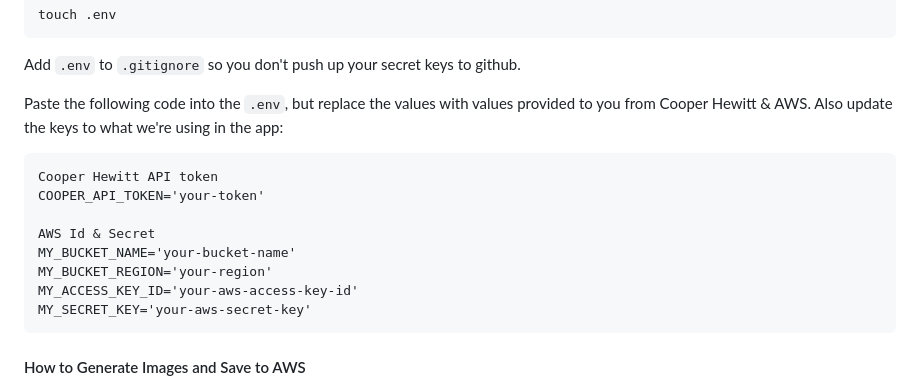
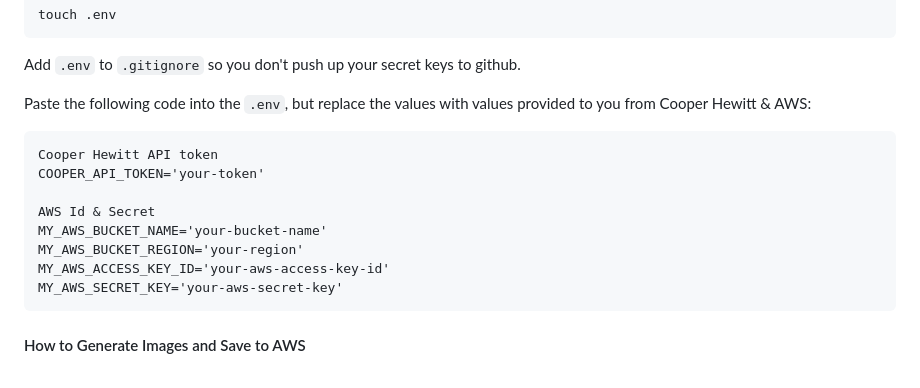
Before and after one commit to snphillips/meeting-background-maker-server, a Markdown page: README.md, the part around the change. GitHub-like rendering.

Commit message:
bypass secret scanning

````diff
--- a/README.md
+++ b/README.md
@@ -41,17 +41,17 @@ touch .env
 
 Add `.env` to `.gitignore` so you don't push up your secret keys to github.
 
-Paste the following code into the `.env`, but replace the values with values provided to you from Cooper Hewitt & AWS. Also update the keys to what we're using in the app:
+Paste the following code into the `.env`, but replace the values with values provided to you from Cooper Hewitt & AWS:
 
 ```
 Cooper Hewitt API token
 COOPER_API_TOKEN='your-token'
 
 AWS Id & Secret
-MY_BUCKET_NAME='your-bucket-name'
-MY_BUCKET_REGION='your-region'
-MY_ACCESS_KEY_ID='your-aws-access-key-id'
-MY_SECRET_KEY='your-aws-secret-key'
+MY_AWS_BUCKET_NAME='your-bucket-name'
+MY_AWS_BUCKET_REGION='your-region'
+MY_AWS_ACCESS_KEY_ID='your-aws-access-key-id'
+MY_AWS_SECRET_KEY='your-aws-secret-key'
 ```
 
 #### How to Generate Images and Save to AWS
````
